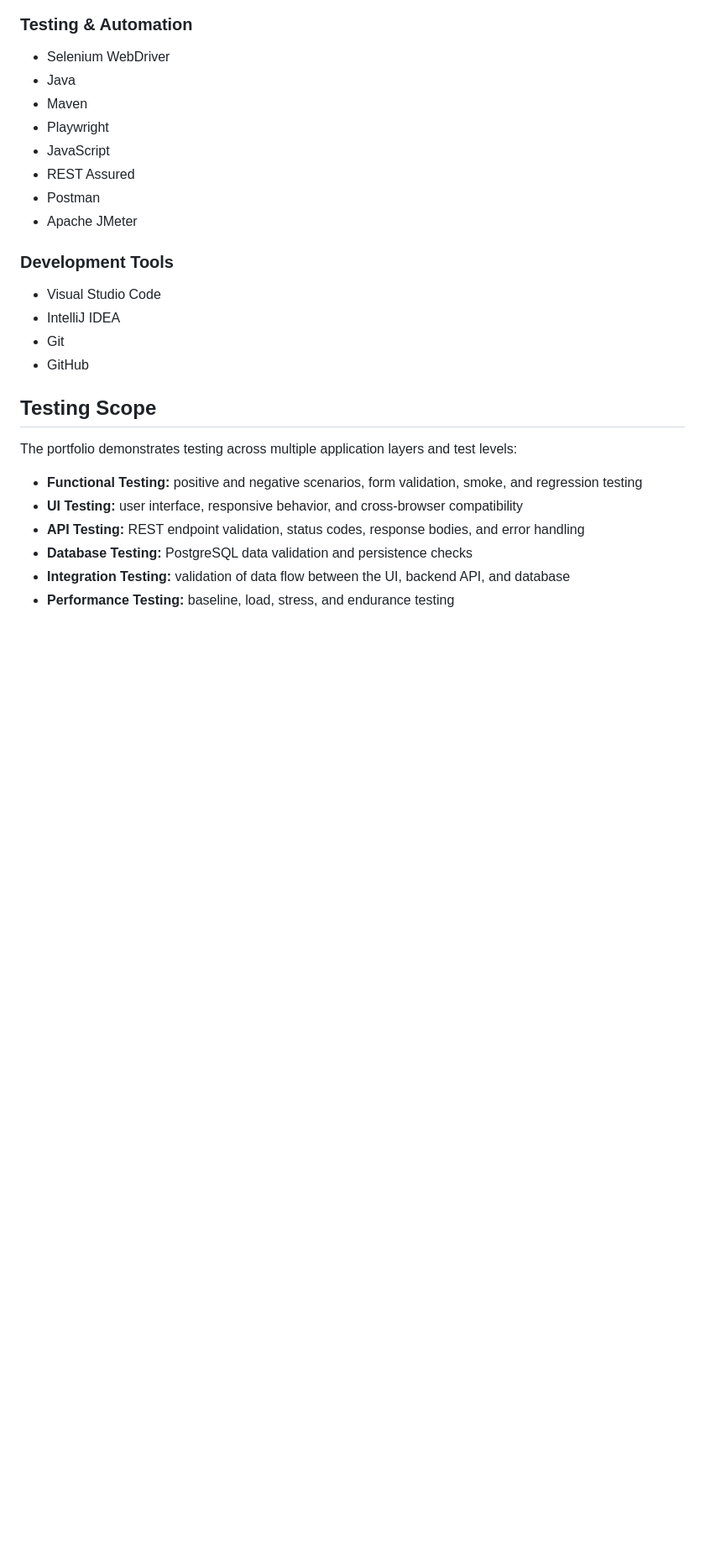
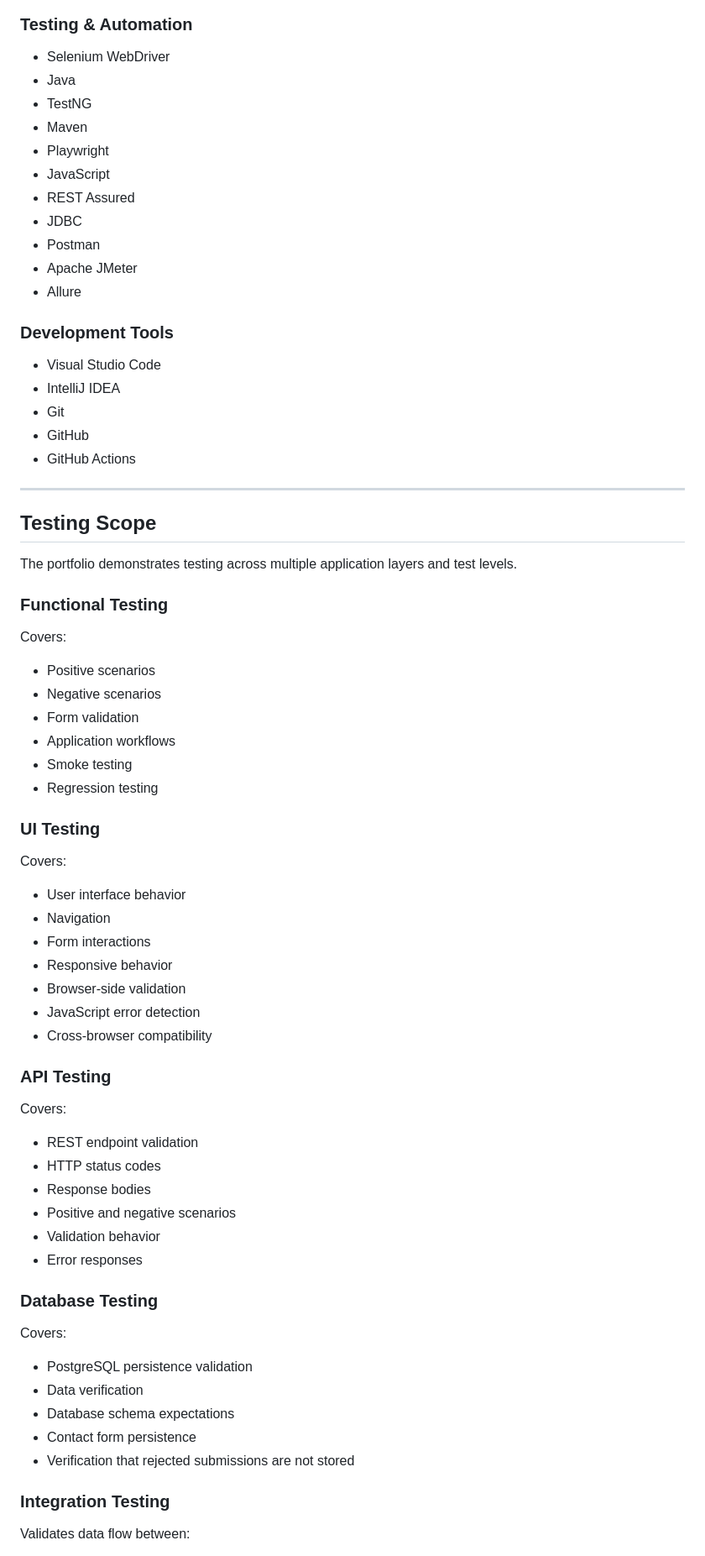
Before and after one commit to KSely/QA-Automation-Portfolio, a Markdown page: README.md, the part around one of its changes. Shown at 84% size. Rendered like a GitHub page; blank space fills up the shorter version.

Commit message:
Update README with QA documentation and defect workflow

```diff
--- a/README.md
+++ b/README.md
@@ -52,12 +101,15 @@ The project is supported by separate Selenium, Playwright, and JMeter repositori
 
 - Selenium WebDriver
 - Java
+- TestNG
 - Maven
 - Playwright
 - JavaScript
 - REST Assured
+- JDBC
 - Postman
 - Apache JMeter
+- Allure
 
 ### Development Tools
 
@@ -65,14 +117,59 @@ The project is supported by separate Selenium, Playwright, and JMeter repositori
 - IntelliJ IDEA
 - Git
 - GitHub
+- GitHub Actions
+
+---
 
 ## Testing Scope
 
-The portfolio demonstrates testing across multiple application layers and test levels:
+The portfolio demonstrates testing across multiple application layers and test levels.
 
-- **Functional Testing:** positive and negative scenarios, form validation, smoke, and regression testing
-- **UI Testing:** user interface, responsive behavior, and cross-browser compatibility
-- **API Testing:** REST endpoint validation, status codes, response bodies, and error handling
-- **Database Testing:** PostgreSQL data validation and persistence checks
-- **Integration Testing:** validation of data flow between the UI, backend API, and database
-- **Performance Testing:** baseline, load, stress, and endurance testing
+### Functional Testing
+
+Covers:
+
+- Positive scenarios
+- Negative scenarios
+- Form validation
+- Application workflows
+- Smoke testing
+- Regression testing
+
+### UI Testing
+
+Covers:
+
+- User interface behavior
+- Navigation
+- Form interactions
+- Responsive behavior
+- Browser-side validation
+- JavaScript error detection
+- Cross-browser compatibility
+
+### API Testing
+
+Covers:
+
+- REST endpoint validation
+- HTTP status codes
+- Response bodies
+- Positive and negative scenarios
+- Validation behavior
+- Error responses
+
+### Database Testing
+
+Covers:
+
+- PostgreSQL persistence validation
+- Data verification
+- Database schema expectations
+- Contact form persistence
+- Verification that rejected submissions are not stored
+
+### Integration Testing
+
+Validates data flow between:
+
```
Also changed, not shown: other parts of README.md (+315 -32 lines).
